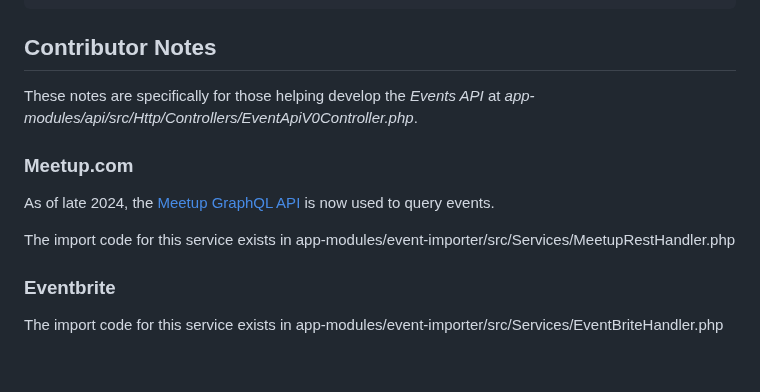
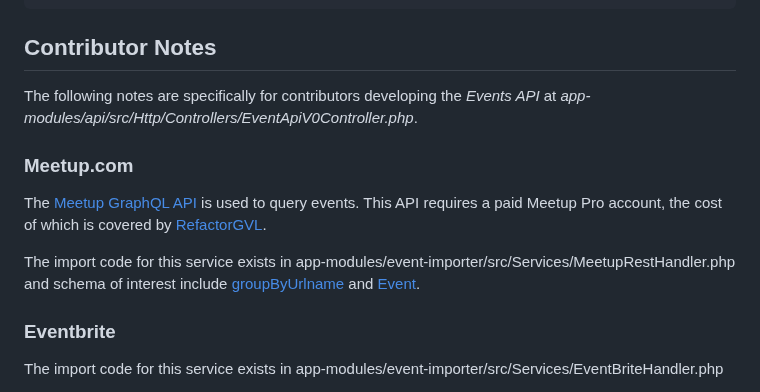
Before and after one commit to hackgvl/hackgreenville-com, a Markdown page: EVENTS_API.md, the part around the change. Rendered like a GitHub page; blank space fills up the shorter version.

Commit message:
Update EVENTS_API.md
Add more Meetup notes GraphQL

````diff
--- a/EVENTS_API.md
+++ b/EVENTS_API.md
@@ -49,12 +49,12 @@ By default, results are returned in JSON format.
 ```
 
 ## Contributor Notes
-These notes are specifically for those helping develop the _Events API_ at _app-modules/api/src/Http/Controllers/EventApiV0Controller.php_.
+The following notes are specifically for contributors developing the _Events API_ at _app-modules/api/src/Http/Controllers/EventApiV0Controller.php_.
 
 ### Meetup.com
-As of late 2024, the [Meetup GraphQL API](https://www.meetup.com/api/schema/#graphQl-schema) is now used to query events.
+The [Meetup GraphQL API](https://www.meetup.com/api/schema/#graphQl-schema) is used to query events.  This API requires a paid Meetup Pro account, the cost of which is covered by [RefactorGVL](https://refactorgvl.com/).
 
-The import code for this service exists in app-modules/event-importer/src/Services/MeetupRestHandler.php
+The import code for this service exists in app-modules/event-importer/src/Services/MeetupRestHandler.php and schema of interest include [groupByUrlname](https://www.meetup.com/api/schema/#groupByUrlname) and [Event](https://www.meetup.com/api/schema/#Event).
 
 ### Eventbrite
 The import code for this service exists in app-modules/event-importer/src/Services/EventBriteHandler.php
````
